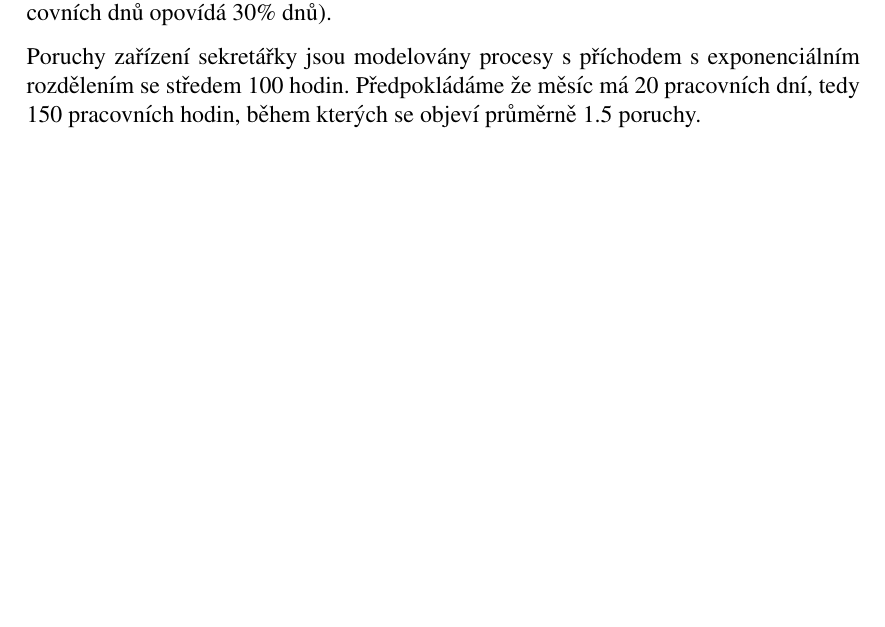
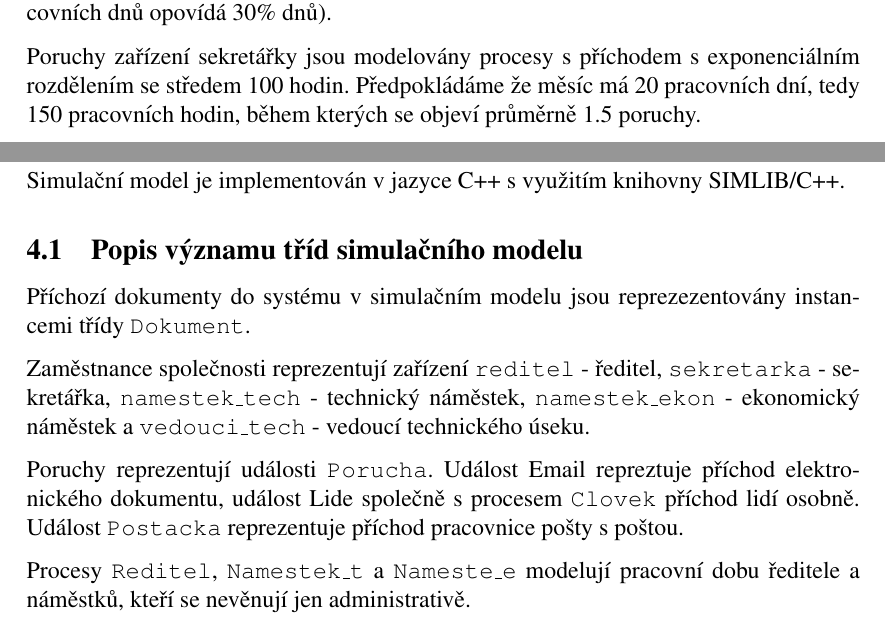
Before and after one commit to alda519/vak, a LaTeX document (dokumentace/dokumentace.tex): part of page 5 of 9 before the commit and two parts of pages 5 and 6 of 9 after it, the two joined at a grey line, cut so that both start at the same text, the shorter picture padded with empty space. Compiled offline with pdfLaTeX.

Commit message:
kap. 4.1, potreba dodelat 4

```diff
--- a/dokumentace/dokumentace.tex
+++ b/dokumentace/dokumentace.tex
@@ -149,13 +149,30 @@ Poruchy zařízení sekretářky jsou modelovány procesy s příchodem s expone
 % Kapitola 4 -
 \section{Architektura simulačního modelu/simulátoru}
 
+Simulační model je implementován v jazyce C++ s využitím knihovny SIMLIB/C++.
+% tohle je nejake moc strucne
+
 % Nejméně zajímavá část. Obvykle se neuvádí.
 % Rozeberte několik nejzajímavějších partií implementace
 % Případná uživatelská příručka (spuštění programu, struktura výpisů, ...).
 % O funkčnosti modelu musí přesvědčit kapitla 3.
 % Není to referenční příručka!
 
-% tuhle kapitolu asi hodne odflaknem, kdyz pise, ze neni zajimava
+% kapitola 4.1: Minimálně je nutno ukázat mapování abstraktního (koncept.) modelu do simulačního (resp. simulátoru). Např. které třídy odpovídají kterým procesům/veličinám a podobně.
+\subsection{Popis významu tříd simulačního modelu}
+
+Příchozí dokumenty do systému v simulačním modelu jsou reprezezentovány instancemi třídy {\tt Dokument}.
+
+Zaměstnance společnosti reprezentují zařízení {\tt reditel} - ředitel, {\tt sekretarka} - sekretářka, {\tt namestek\_tech} - technický náměstek,
+{\tt namestek\_ekon} - ekonomický náměstek a {\tt vedouci\_tech} - vedoucí technického úseku.
+
+Poruchy reprezentují události {\tt Porucha}.
+Událost Email repreztuje příchod elektronického dokumentu, událost Lide společně s procesem {\tt Clovek} příchod lidí osobně.
+Událost {\tt Postacka} reprezentuje příchod pracovnice pošty s poštou.
+
+Procesy {\tt Reditel}, {\tt Namestek\_t} a {\tt Nameste\_e} modelují pracovní dobu ředitele a náměstků, kteří se nevěnují jen administrativě.
+
+
 \newpage
 
 
```
Also changed, not shown: 1 other file.
